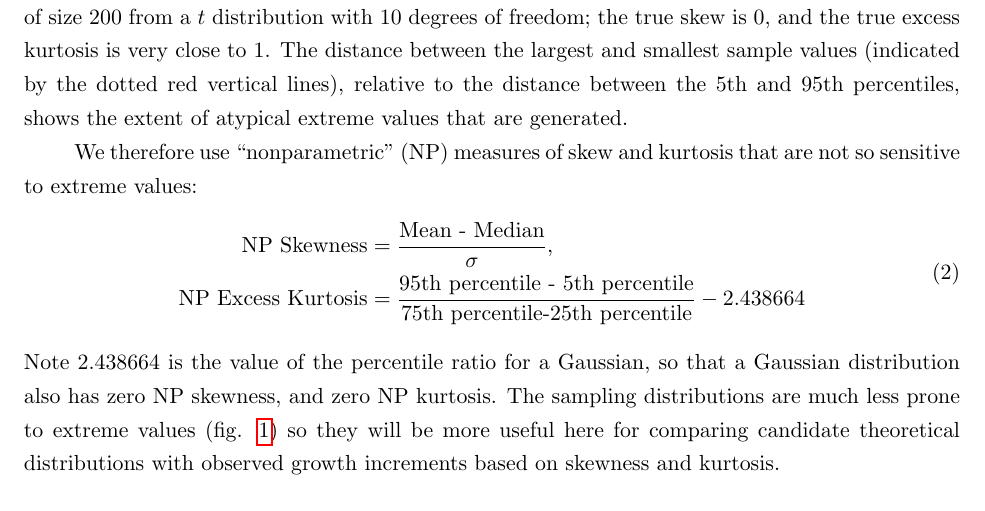
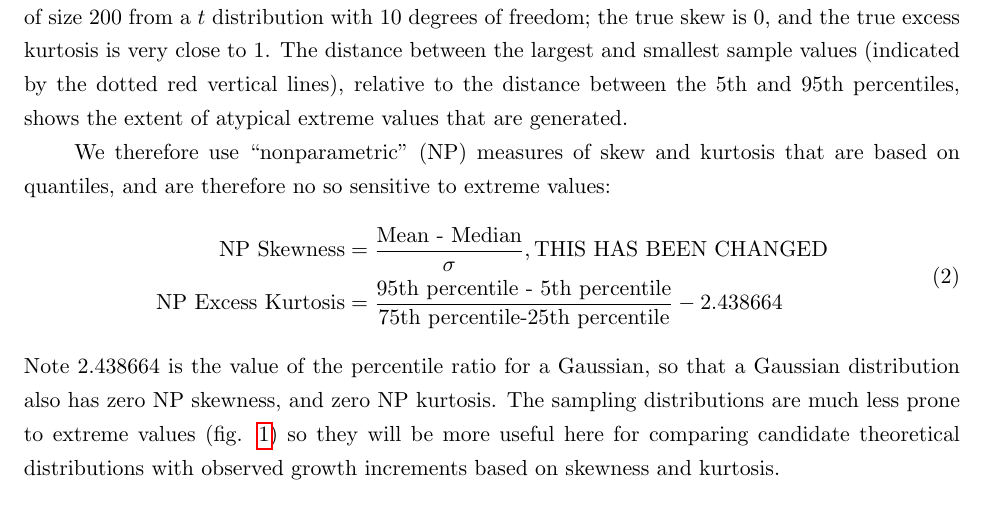
Before and after one commit to texmiller/IPM_size_transitions, a LaTeX document (manuscript/BetterGrowthModeling.tex): part of page 5 of 19, cut so that both start at the same text. Compiled offline with pdfLaTeX.

Commit message:
NP skew and kurtosis

```diff
--- a/manuscript/BetterGrowthModeling.tex
+++ b/manuscript/BetterGrowthModeling.tex
@@ -242,10 +242,11 @@ true excess kurtosis is very close to 1. The distance between the largest and sm
 vertical lines), relative to the distance between the 5th and 95th percentiles, shows the extent of atypical extreme values
 that are generated.
 
-We therefore use ``nonparametric'' (NP) measures of skew and kurtosis that are not so sensitive to extreme values:
+We therefore use ``nonparametric'' (NP) measures of skew and kurtosis that are based on quantiles, and are therefore
+no so sensitive to extreme values:
 \be
 \begin{aligned}
-\mbox{NP Skewness} & = \frac{\mbox{Mean - Median}}{\sigma}, \\
+\mbox{NP Skewness} & = \frac{\mbox{Mean - Median}}{\sigma}, \mbox{THIS HAS BEEN CHANGED} \\
 \mbox{NP Excess Kurtosis} & = \frac{\mbox{95th percentile - 5th percentile}}{\mbox{75th percentile-25th percentile}} -  2.438664
 \end{aligned}
 \ee
```
Also changed, not shown: manuscript/figures/NPmoments.pdf, 3 other files.
